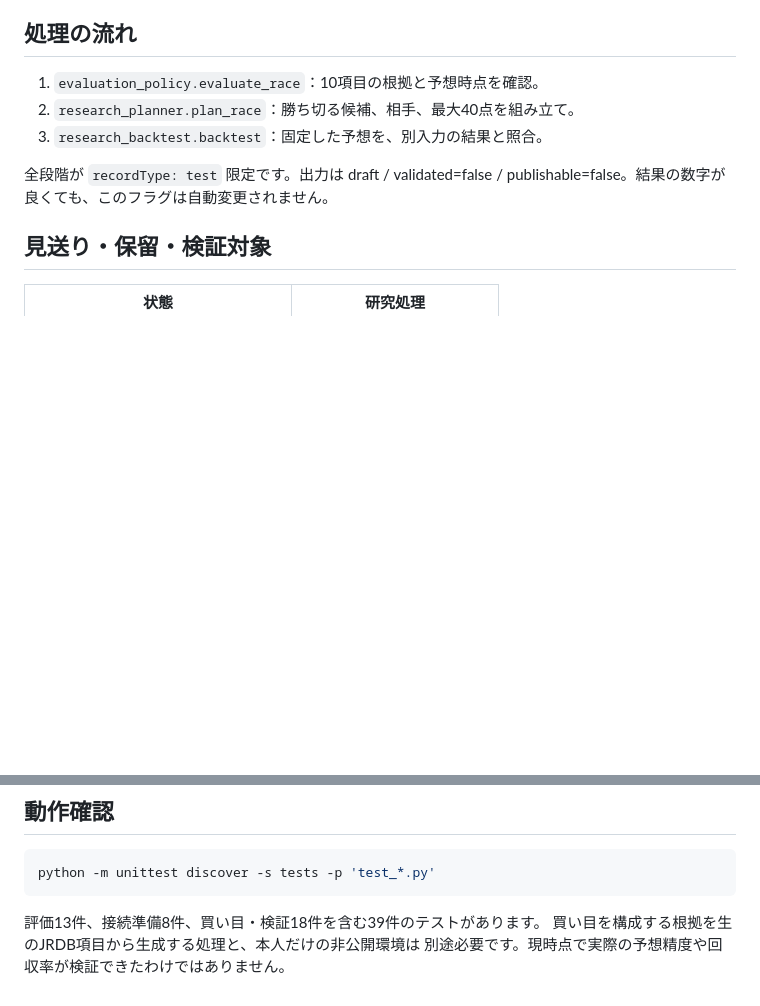
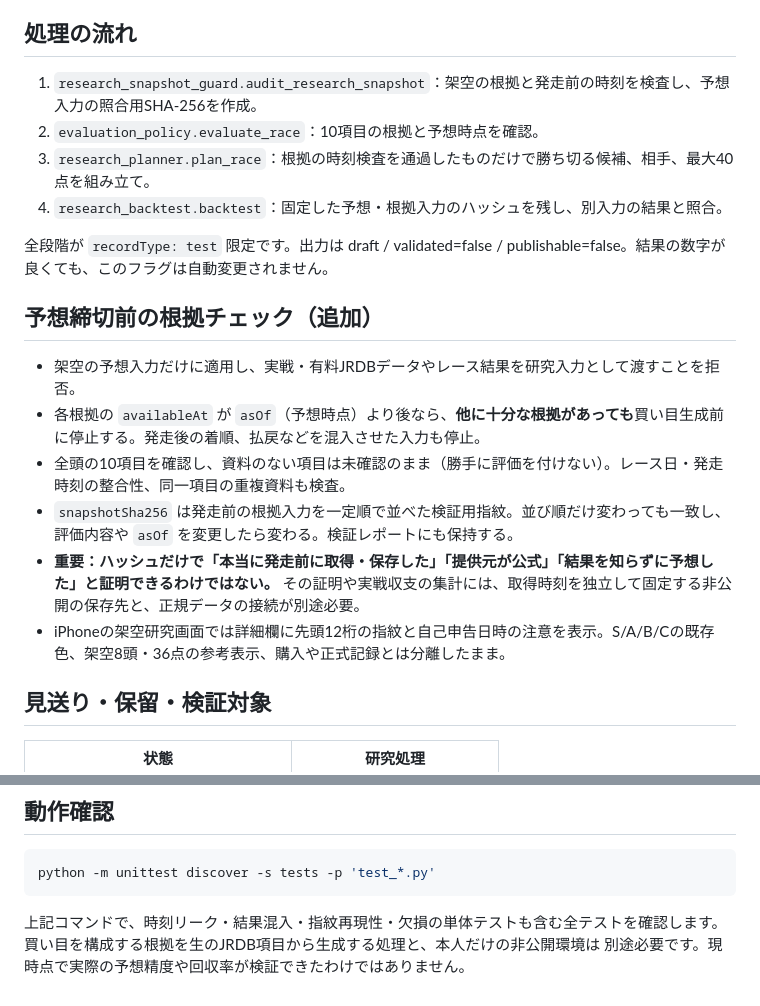
Before and after one commit to esakahumihumi1125-byte/keiba-nine, a Markdown page: docs/research-pipeline.md, 2 parts joined by grey strips. Drawn GitHub-style; blank space fills up the shorter version.

Commit message:
Document pre-race snapshot fingerprint, leakage rejection and non-live limits

````diff
--- a/docs/research-pipeline.md
+++ b/docs/research-pipeline.md
@@ -6,12 +6,22 @@
 
 ## 処理の流れ
 
-1. `evaluation_policy.evaluate_race`：10項目の根拠と予想時点を確認。
-2. `research_planner.plan_race`：勝ち切る候補、相手、最大40点を組み立て。
-3. `research_backtest.backtest`：固定した予想を、別入力の結果と照合。
+1. `research_snapshot_guard.audit_research_snapshot`：架空の根拠と発走前の時刻を検査し、予想入力の照合用SHA-256を作成。
+2. `evaluation_policy.evaluate_race`：10項目の根拠と予想時点を確認。
+3. `research_planner.plan_race`：根拠の時刻検査を通過したものだけで勝ち切る候補、相手、最大40点を組み立て。
+4. `research_backtest.backtest`：固定した予想・根拠入力のハッシュを残し、別入力の結果と照合。
 
 全段階が `recordType: test` 限定です。出力は draft / validated=false /
 publishable=false。結果の数字が良くても、このフラグは自動変更されません。
+
+## 予想締切前の根拠チェック（追加）
+
+- 架空の予想入力だけに適用し、実戦・有料JRDBデータやレース結果を研究入力として渡すことを拒否。
+- 各根拠の `availableAt` が `asOf`（予想時点）より後なら、**他に十分な根拠があっても**買い目生成前に停止する。発走後の着順、払戻などを混入させた入力も停止。
+- 全頭の10項目を確認し、資料のない項目は未確認のまま（勝手に評価を付けない）。レース日・発走時刻の整合性、同一項目の重複資料も検査。
+- `snapshotSha256` は発走前の根拠入力を一定順で並べた検証用指紋。並び順だけ変わっても一致し、評価内容や `asOf` を変更したら変わる。検証レポートにも保持する。
+- **重要：ハッシュだけで「本当に発走前に取得・保存した」「提供元が公式」「結果を知らずに予想した」と証明できるわけではない。** その証明や実戦収支の集計には、取得時刻を独立して固定する非公開の保存先と、正規データの接続が別途必要。
+- iPhoneの架空研究画面では詳細欄に先頭12桁の指紋と自己申告日時の注意を表示。S/A/B/Cの既存色、架空8頭・36点の参考表示、購入や正式記録とは分離したまま。
 
 ## 見送り・保留・検証対象
 
@@ -71,6 +81,6 @@ publishable=false。結果の数字が良くても、このフラグは自動変
 python -m unittest discover -s tests -p 'test_*.py'
 ```
 
-評価13件、接続準備8件、買い目・検証18件を含む39件のテストがあります。
+上記コマンドで、時刻リーク・結果混入・指紋再現性・欠損の単体テストも含む全テストを確認します。
 買い目を構成する根拠を生のJRDB項目から生成する処理と、本人だけの非公開環境は
 別途必要です。現時点で実際の予想精度や回収率が検証できたわけではありません。
````
